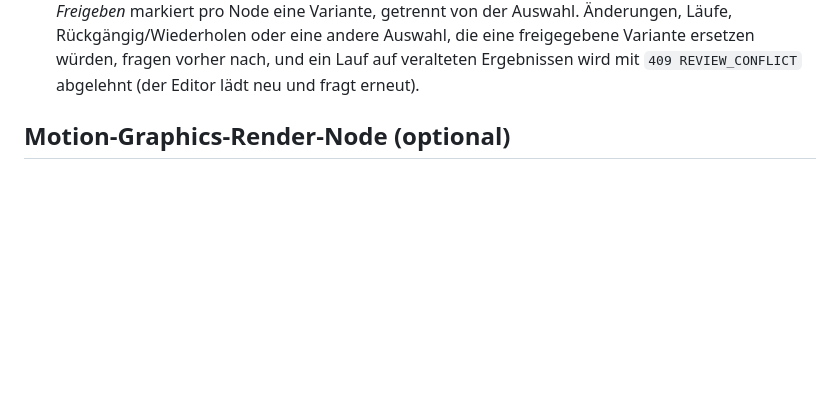
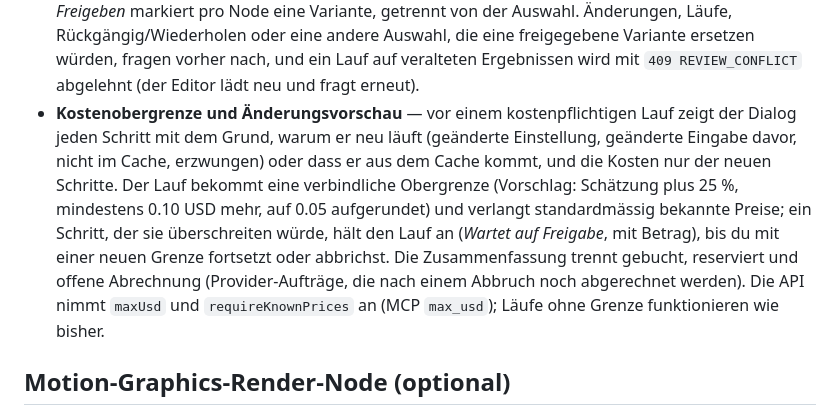
Before and after one commit to Kuble-Lab/open-creative-director, a Markdown page: README.de.md, the part around the change. Rendered like a GitHub page; blank space fills up the shorter version.

Commit message:
README: Kostenobergrenze und Änderungsvorschau
Co-Authored-By: Claude Opus 5.5 <noreply@anthropic.com>
Claude-Session: https://claude.ai/code/session_01LgxxE9dpBfdLF5EaB2GNTt

```diff
--- a/README.de.md
+++ b/README.de.md
@@ -134,6 +134,7 @@ Neben dem Chat öffnet der Umschalter **Chat | Nodes** in der Kopfzeile eine Arb
 - **Chat-Brücke** — *In Chat senden* zeigt zuerst, was gesendet wird (Medien mit kleiner Vorschau, Texte mit ihren ersten Zeichen; Zusatztexte eines Medien-Ergebnisses sind zunächst nicht angehakt), und kopiert das Ergebnis dann in einen Chat deiner Wahl. Dort erscheint es als Karte mit Workflow, Node, Player oder Vorschaubild, einklappbaren Texten und einem Link zurück zum Workflow. Der Director sieht die Dateien mit ihren Asset-IDs und kann damit weiterarbeiten; es startet nichts automatisch.
 - **Projekte** — einen Workflow einem Projekt zuweisen (dieselben Ordner wie bei deinen Chats); der Projektname erscheint in der Workflow-Liste. Wer einen Workflow sieht, regelt die [Benutzerverwaltung](#benutzerverwaltung-optional) (ohne sie ist alles für alle offen); beim Löschen werden auch die Medien gelöscht (die App fragt vorher nach).
 - **Varianten vergleichen und freigeben** — hat ein Node zwei oder mehr Varianten, zeigt der Inspector sie nebeneinander mit Vorschau, dem gespeicherten Prompt, Modell, Parametern, Zeitpunkt und Kosten des Laufs (was nicht erfasst wurde, steht so da, statt geraten zu werden). *Freigeben* markiert pro Node eine Variante, getrennt von der Auswahl. Änderungen, Läufe, Rückgängig/Wiederholen oder eine andere Auswahl, die eine freigegebene Variante ersetzen würden, fragen vorher nach, und ein Lauf auf veralteten Ergebnissen wird mit `409 REVIEW_CONFLICT` abgelehnt (der Editor lädt neu und fragt erneut).
+- **Kostenobergrenze und Änderungsvorschau** — vor einem kostenpflichtigen Lauf zeigt der Dialog jeden Schritt mit dem Grund, warum er neu läuft (geänderte Einstellung, geänderte Eingabe davor, nicht im Cache, erzwungen) oder dass er aus dem Cache kommt, und die Kosten nur der neuen Schritte. Der Lauf bekommt eine verbindliche Obergrenze (Vorschlag: Schätzung plus 25 %, mindestens 0.10 USD mehr, auf 0.05 aufgerundet) und verlangt standardmässig bekannte Preise; ein Schritt, der sie überschreiten würde, hält den Lauf an (*Wartet auf Freigabe*, mit Betrag), bis du mit einer neuen Grenze fortsetzt oder abbrichst. Die Zusammenfassung trennt gebucht, reserviert und offene Abrechnung (Provider-Aufträge, die nach einem Abbruch noch abgerechnet werden). Die API nimmt `maxUsd` und `requireKnownPrices` an (MCP `max_usd`); Läufe ohne Grenze funktionieren wie bisher.
 
 ## Motion-Graphics-Render-Node (optional)
 
```
Also changed, not shown: README.md (+1 -0 lines).
